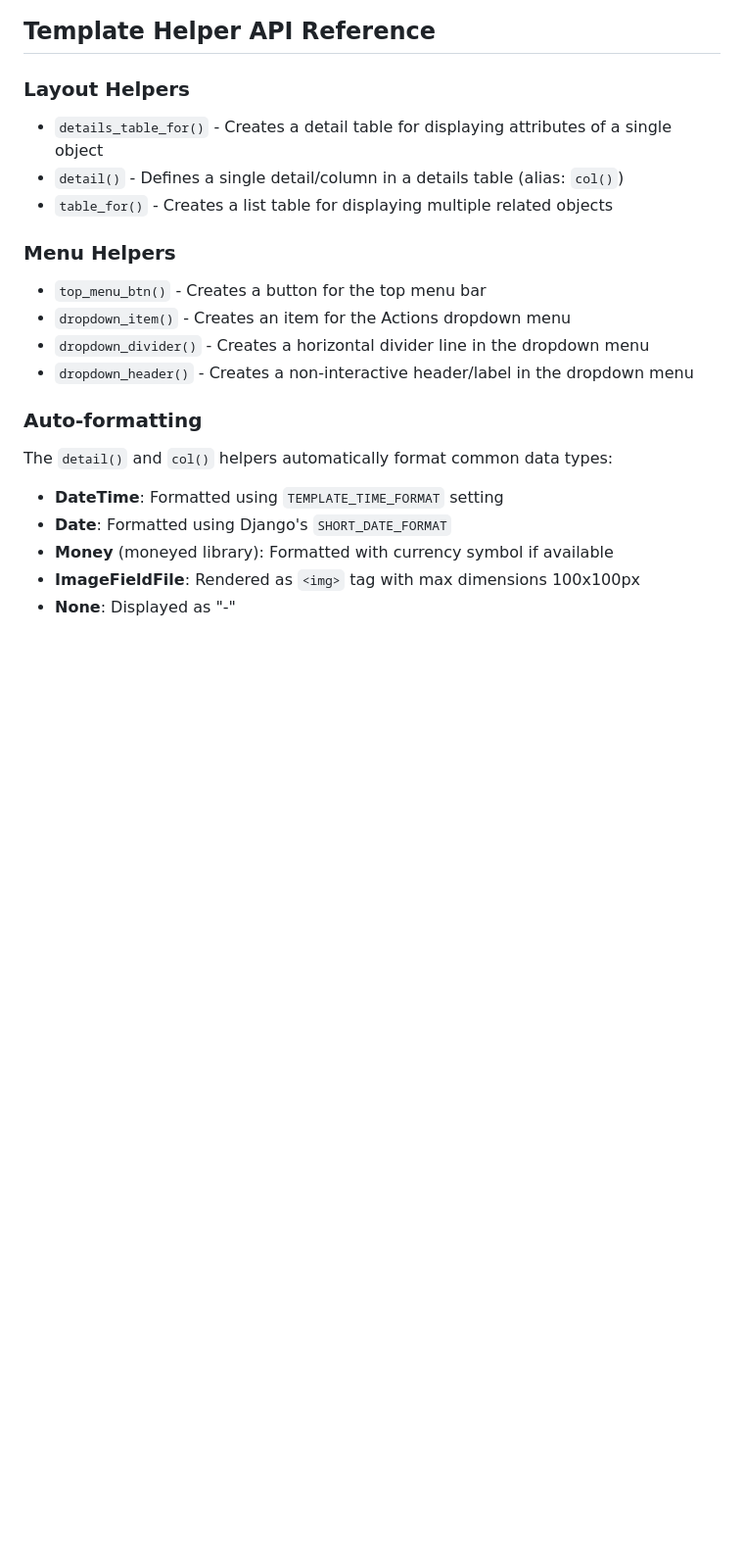
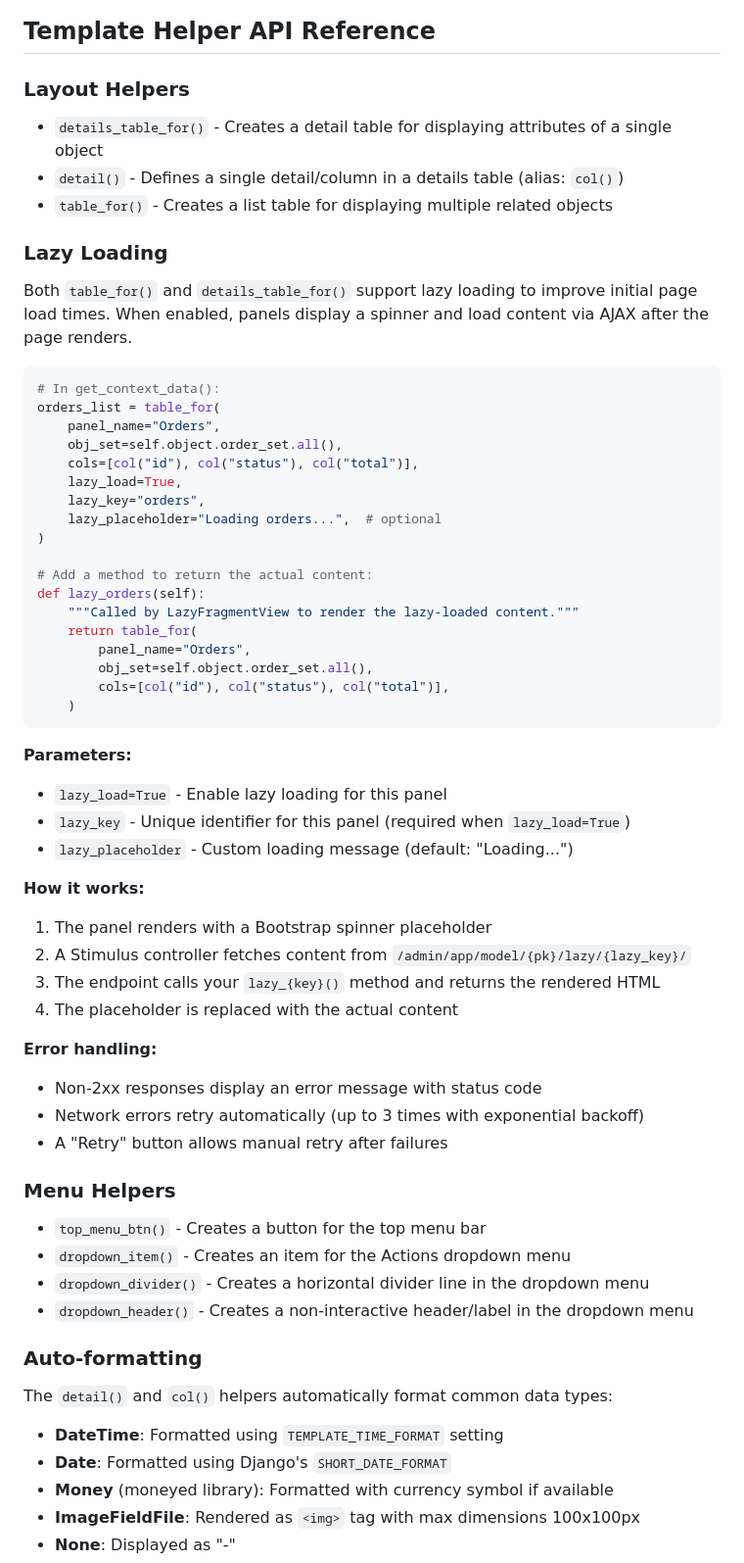
Before and after one commit to jenfi-eng/djadmin-detail-view, a Markdown page: README.md, the part around the change. Shown at 98% size. Drawn GitHub-style; blank space fills up the shorter version.

Commit message:
docs: Add lazy loading documentation to README
🤖 Generated with [Claude Code](https://claude.com/claude-code)

Co-Authored-By: Claude Opus 4.5 <noreply@anthropic.com>

````diff
--- a/README.md
+++ b/README.md
@@ -109,6 +109,47 @@ class CompanyDetailView(AdminDetailMixin, DetailView):
 - `detail()` - Defines a single detail/column in a details table (alias: `col()`)
 - `table_for()` - Creates a list table for displaying multiple related objects
 
+### Lazy Loading
+
+Both `table_for()` and `details_table_for()` support lazy loading to improve initial page load times. When enabled, panels display a spinner and load content via AJAX after the page renders.
+
+```python
+# In get_context_data():
+orders_list = table_for(
+    panel_name="Orders",
+    obj_set=self.object.order_set.all(),
+    cols=[col("id"), col("status"), col("total")],
+    lazy_load=True,
+    lazy_key="orders",
+    lazy_placeholder="Loading orders...",  # optional
+)
+
+# Add a method to return the actual content:
+def lazy_orders(self):
+    """Called by LazyFragmentView to render the lazy-loaded content."""
+    return table_for(
+        panel_name="Orders",
+        obj_set=self.object.order_set.all(),
+        cols=[col("id"), col("status"), col("total")],
+    )
+```
+
+**Parameters:**
+- `lazy_load=True` - Enable lazy loading for this panel
+- `lazy_key` - Unique identifier for this panel (required when `lazy_load=True`)
+- `lazy_placeholder` - Custom loading message (default: "Loading...")
+
+**How it works:**
+1. The panel renders with a Bootstrap spinner placeholder
+2. A Stimulus controller fetches content from `/admin/app/model/{pk}/lazy/{lazy_key}/`
+3. The endpoint calls your `lazy_{key}()` method and returns the rendered HTML
+4. The placeholder is replaced with the actual content
+
+**Error handling:**
+- Non-2xx responses display an error message with status code
+- Network errors retry automatically (up to 3 times with exponential backoff)
+- A "Retry" button allows manual retry after failures
+
 ### Menu Helpers
 
 - `top_menu_btn()` - Creates a button for the top menu bar
````
